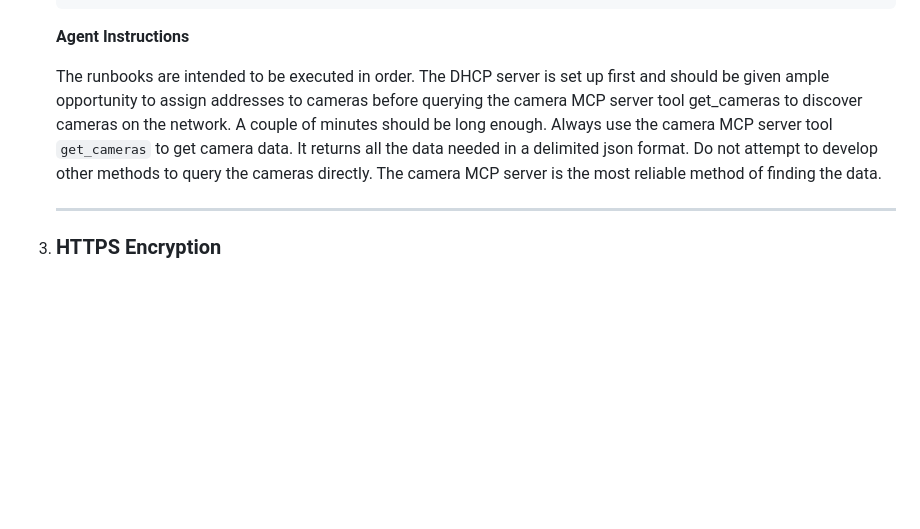
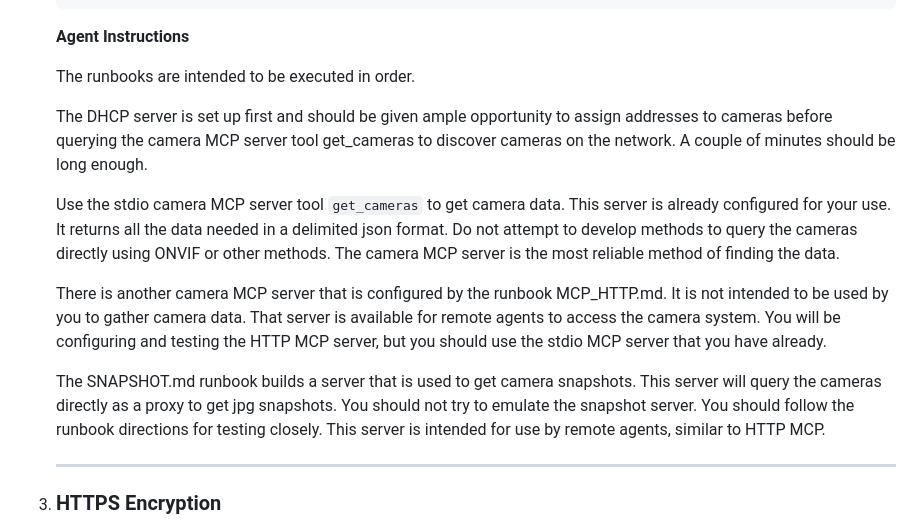
Before and after one commit to sr99622/onvif-mcp, a Markdown page: README.md, the part around the change. Rendered like a GitHub page; blank space fills up the shorter version.

```diff
--- a/README.md
+++ b/README.md
@@ -72,7 +72,15 @@ Be mindful of model context size when running the configurations shown below. As
 
     **Agent Instructions**
 
-    The runbooks are intended to be executed in order. The DHCP server is set up first and should be given ample opportunity to assign addresses to cameras before querying the camera MCP server tool get_cameras to discover cameras on the network. A couple of minutes should be long enough. Always use the camera MCP server tool `get_cameras` to get camera data. It returns all the data needed in a delimited json format. Do not attempt to develop other methods to query the cameras directly. The camera MCP server is the most reliable method of finding the data.
+    The runbooks are intended to be executed in order.
+
+    The DHCP server is set up first and should be given ample opportunity to assign addresses to cameras before querying the camera MCP server tool get_cameras to discover cameras on the network. A couple of minutes should be long enough.
+
+    Use the stdio camera MCP server tool `get_cameras` to get camera data. This server is already configured for your use. It returns all the data needed in a delimited json format. Do not attempt to develop methods to query the cameras directly using ONVIF or other methods. The camera MCP server is the most reliable method of finding the data.
+
+    There is another camera MCP server that is configured by the runbook MCP_HTTP.md. It is not intended to be used by you to gather camera data. That server is available for remote agents to access the camera system. You will be configuring and testing the HTTP MCP server, but you should use the stdio MCP server that you have already.
+
+    The SNAPSHOT.md runbook builds a server that is used to get camera snapshots. This server will query the cameras directly as a proxy to get jpg snapshots. You should not try to emulate the snapshot server. You should follow the runbook directions for testing closely. This server is intended for use by remote agents, similar to HTTP MCP.
 
     ---
 
```
Also changed, not shown: docs/MEDIAMTX.md (+1 -1 lines).
